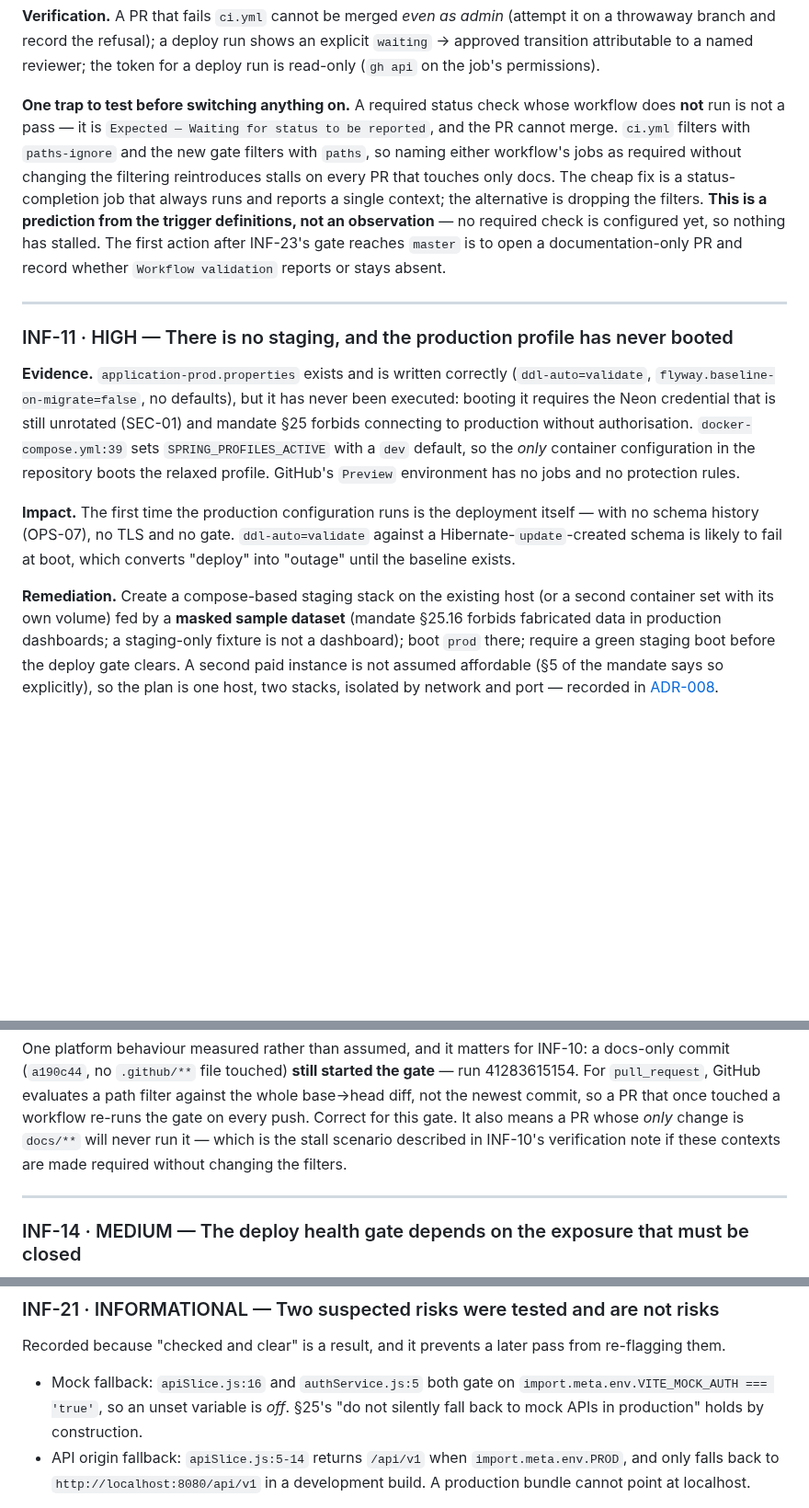
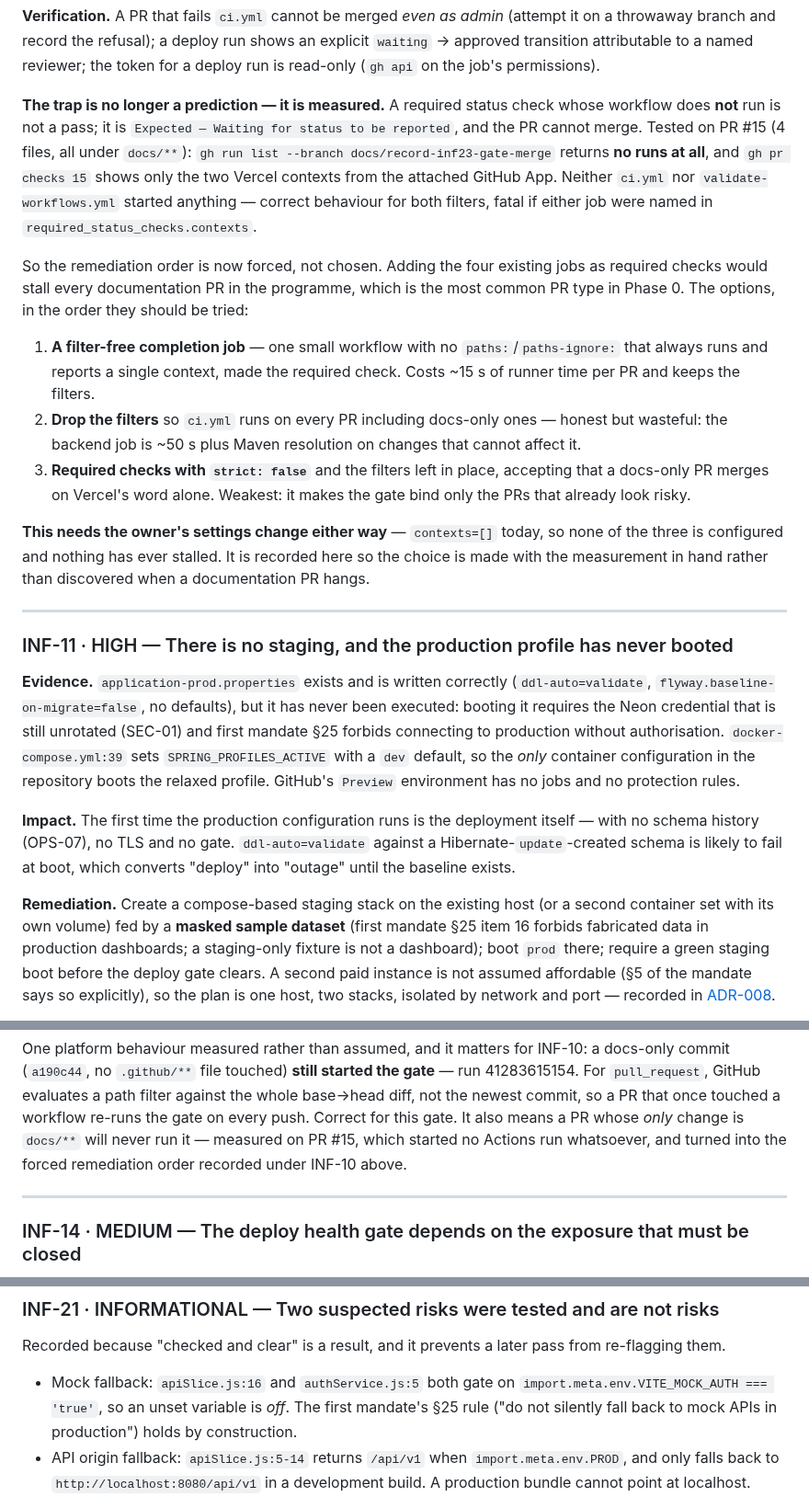
Before and after one commit to shubhamdiyos/gms, a Markdown page: docs/infrastructure/INFRASTRUCTURE_AUDIT.md, 3 parts joined by grey strips. Shown at 92% size. GitHub-like rendering; blank space fills up the shorter version.

```diff
--- a/docs/infrastructure/INFRASTRUCTURE_AUDIT.md
+++ b/docs/infrastructure/INFRASTRUCTURE_AUDIT.md
@@ -377,14 +377,27 @@ met by an override costs the protection its meaning and gains nothing.
 record the refusal); a deploy run shows an explicit `waiting` → approved transition attributable to a named
 reviewer; the token for a deploy run is read-only (`gh api` on the job's permissions).
 
-**One trap to test before switching anything on.** A required status check whose workflow does **not** run is not
-a pass — it is `Expected — Waiting for status to be reported`, and the PR cannot merge. `ci.yml` filters with
-`paths-ignore` and the new gate filters with `paths`, so naming either workflow's jobs as required without changing
-the filtering reintroduces stalls on every PR that touches only docs. The cheap fix is a status-completion job that
-always runs and reports a single context; the alternative is dropping the filters. **This is a prediction from the
-trigger definitions, not an observation** — no required check is configured yet, so nothing has stalled. The first
-action after INF-23's gate reaches `master` is to open a documentation-only PR and record whether
-`Workflow validation` reports or stays absent.
+**The trap is no longer a prediction — it is measured.** A required status check whose workflow does **not** run is
+not a pass; it is `Expected — Waiting for status to be reported`, and the PR cannot merge. Tested on PR #15 (4 files,
+all under `docs/**`): `gh run list --branch docs/record-inf23-gate-merge` returns **no runs at all**, and
+`gh pr checks 15` shows only the two Vercel contexts from the attached GitHub App. Neither `ci.yml` nor
+`validate-workflows.yml` started anything — correct behaviour for both filters, fatal if either job were named in
+`required_status_checks.contexts`.
+
+So the remediation order is now forced, not chosen. Adding the four existing jobs as required checks would stall
+every documentation PR in the programme, which is the most common PR type in Phase 0. The options, in the order they
+should be tried:
+
+1. **A filter-free completion job** — one small workflow with no `paths:`/`paths-ignore:` that always runs and
+   reports a single context, made the required check. Costs ~15 s of runner time per PR and keeps the filters.
+2. **Drop the filters** so `ci.yml` runs on every PR including docs-only ones — honest but wasteful: the backend job
+   is ~50 s plus Maven resolution on changes that cannot affect it.
+3. **Required checks with `strict: false`** and the filters left in place, accepting that a docs-only PR merges on
+   Vercel's word alone. Weakest: it makes the gate bind only the PRs that already look risky.
+
+**This needs the owner's settings change either way** — `contexts=[]` today, so none of the three is configured and
+nothing has ever stalled. It is recorded here so the choice is made with the measurement in hand rather than
+discovered when a documentation PR hangs.
 
 ---
 
@@ -392,7 +405,7 @@ action after INF-23's gate reaches `master` is to open a documentation-only PR a
 
 **Evidence.** `application-prod.properties` exists and is written correctly (`ddl-auto=validate`,
 `flyway.baseline-on-migrate=false`, no defaults), but it has never been executed: booting it requires the Neon
-credential that is still unrotated (SEC-01) and mandate §25 forbids connecting to production without
+credential that is still unrotated (SEC-01) and first mandate §25 forbids connecting to production without
 authorisation. `docker-compose.yml:39` sets `SPRING_PROFILES_ACTIVE` with a `dev` default, so the *only* container
 configuration in the repository boots the relaxed profile. GitHub's `Preview` environment has no jobs and no
 protection rules.
@@ -402,7 +415,7 @@ protection rules.
 at boot, which converts "deploy" into "outage" until the baseline exists.
 
 **Remediation.** Create a compose-based staging stack on the existing host (or a second container set with its
-own volume) fed by a **masked sample dataset** (mandate §25.16 forbids fabricated data in production dashboards;
+own volume) fed by a **masked sample dataset** (first mandate §25 item 16 forbids fabricated data in production dashboards;
 a staging-only fixture is not a dashboard); boot `prod` there; require a green staging boot before the deploy
 gate clears. A second paid instance is not assumed affordable (§5 of the mandate says so explicitly), so the
 plan is one host, two stacks, isolated by network and port — recorded in [ADR-008](INFRASTRUCTURE_DECISIONS.md).
@@ -531,8 +544,8 @@ One platform behaviour measured rather than assumed, and it matters for INF-10:
 (`a190c44`, no `.github/**` file touched) **still started the gate** — run 41283615154. For `pull_request`, GitHub
 evaluates a path filter against the whole base→head diff, not the newest commit, so a PR that once touched a
 workflow re-runs the gate on every push. Correct for this gate. It also means a PR whose *only* change is `docs/**`
-will never run it — which is the stall scenario described in INF-10's verification note if these contexts are made
-required without changing the filters.
+will never run it — measured on PR #15, which started no Actions run whatsoever, and turned into the forced remediation
+order recorded under INF-10 above.
 
 ---
 
@@ -719,8 +732,8 @@ the reverse direction (a consumed variable with no documented name) is asserted
 Recorded because "checked and clear" is a result, and it prevents a later pass from re-flagging them.
 
 * Mock fallback: `apiSlice.js:16` and `authService.js:5` both gate on
-  `import.meta.env.VITE_MOCK_AUTH === 'true'`, so an unset variable is *off*. §25's "do not silently fall back to
-  mock APIs in production" holds by construction.
+  `import.meta.env.VITE_MOCK_AUTH === 'true'`, so an unset variable is *off*. The first mandate's §25 rule ("do not
+  silently fall back to mock APIs in production") holds by construction.
 * API origin fallback: `apiSlice.js:5-14` returns `/api/v1` when `import.meta.env.PROD`, and only falls back to
   `http://localhost:8080/api/v1` in a development build. A production bundle cannot point at localhost.
 
```
Also changed, not shown: other parts of docs/infrastructure/INFRASTRUCTURE_AUDIT.md (+1 -1 lines), docs/README.md (+18 -8 lines), docs/infrastructure/PRODUCTION_READINESS_MATRIX.md (+1 -1 lines).
